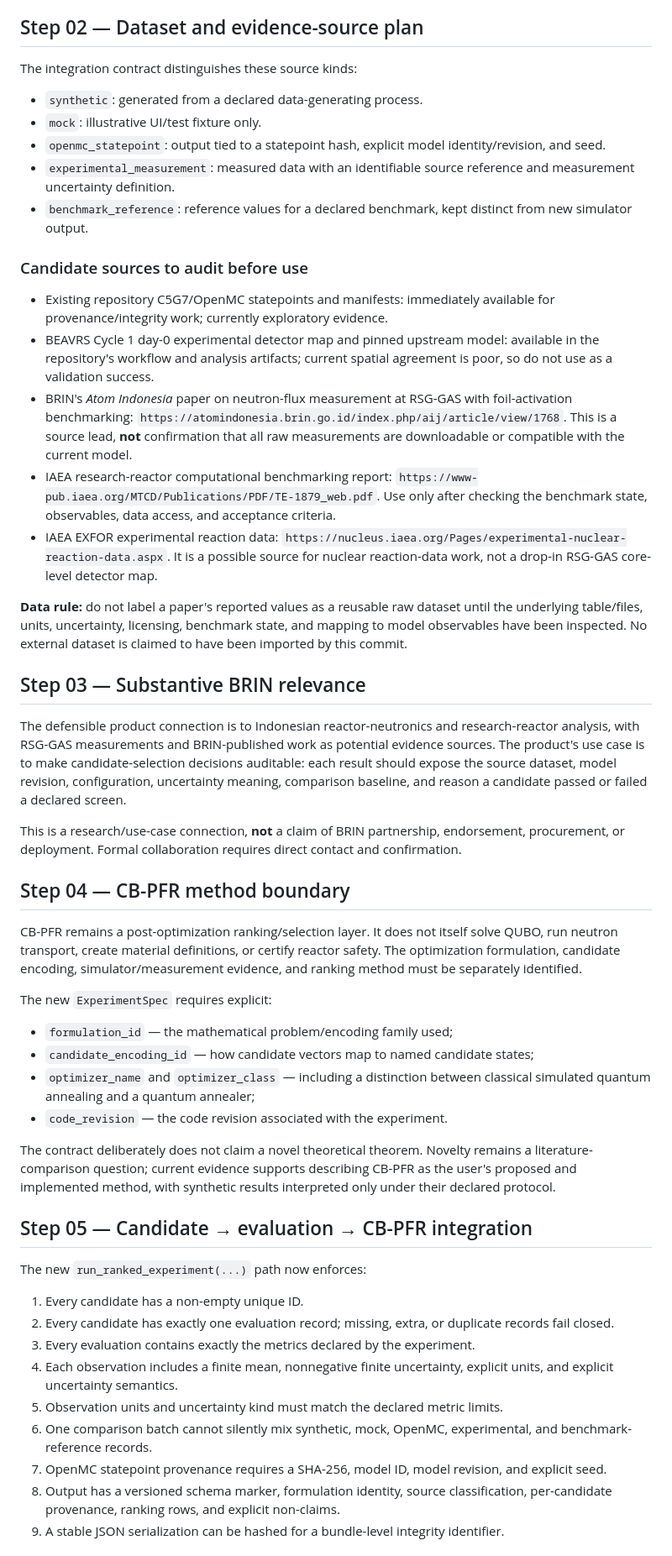
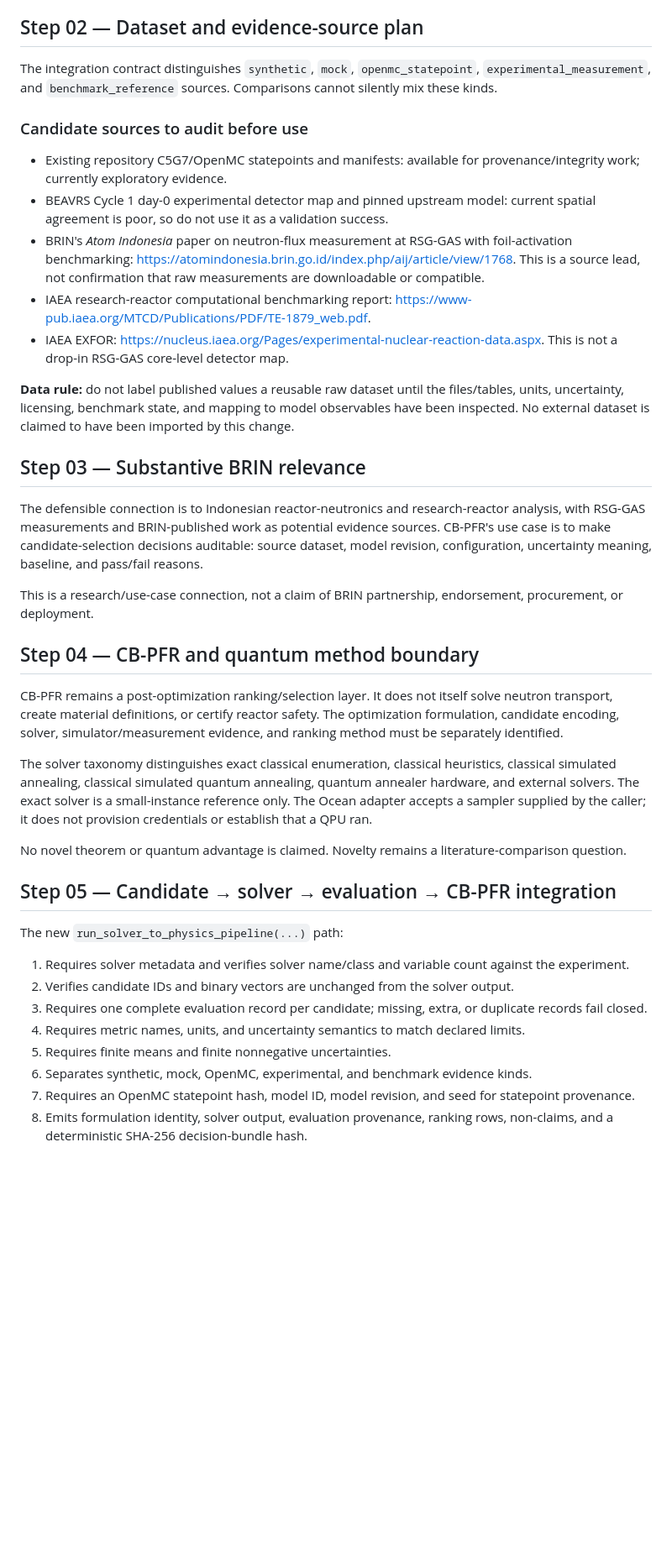
Before and after one commit to thenextw4ng/cb-pfr, a Markdown page: reports/STEP_01_05_EXECUTION_AUDIT_2026-10-12.md, the part around one of its changes. Shown at 84% size. Drawn GitHub-style; blank space fills up the shorter version.

Commit message:
docs: update step 1-5 audit with quantum solver implementation

```diff
--- a/reports/STEP_01_05_EXECUTION_AUDIT_2026-10-12.md
+++ b/reports/STEP_01_05_EXECUTION_AUDIT_2026-10-12.md
@@ -34,50 +35,40 @@ Steps 01–05 have been advanced on an isolated branch. The main branch is untou
 
 ## Step 02 — Dataset and evidence-source plan
 
-The integration contract distinguishes these source kinds:
-- `synthetic`: generated from a declared data-generating process.
-- `mock`: illustrative UI/test fixture only.
-- `openmc_statepoint`: output tied to a statepoint hash, explicit model identity/revision, and seed.
-- `experimental_measurement`: measured data with an identifiable source reference and measurement uncertainty definition.
-- `benchmark_reference`: reference values for a declared benchmark, kept distinct from new simulator output.
+The integration contract distinguishes `synthetic`, `mock`, `openmc_statepoint`, `experimental_measurement`, and `benchmark_reference` sources. Comparisons cannot silently mix these kinds.
 
 ### Candidate sources to audit before use
-- Existing repository C5G7/OpenMC statepoints and manifests: immediately available for provenance/integrity work; currently exploratory evidence.
-- BEAVRS Cycle 1 day-0 experimental detector map and pinned upstream model: available in the repository's workflow and analysis artifacts; current spatial agreement is poor, so do not use as a validation success.
-- BRIN's *Atom Indonesia* paper on neutron-flux measurement at RSG-GAS with foil-activation benchmarking: `https://atomindonesia.brin.go.id/index.php/aij/article/view/1768`. This is a source lead, **not** confirmation that all raw measurements are downloadable or compatible with the current model.
-- IAEA research-reactor computational benchmarking report: `https://www-pub.iaea.org/MTCD/Publications/PDF/TE-1879_web.pdf`. Use only after checking the benchmark state, observables, data access, and acceptance criteria.
-- IAEA EXFOR experimental reaction data: `https://nucleus.iaea.org/Pages/experimental-nuclear-reaction-data.aspx`. It is a possible source for nuclear reaction-data work, not a drop-in RSG-GAS core-level detector map.
+- Existing repository C5G7/OpenMC statepoints and manifests: available for provenance/integrity work; currently exploratory evidence.
+- BEAVRS Cycle 1 day-0 experimental detector map and pinned upstream model: current spatial agreement is poor, so do not use it as a validation success.
+- BRIN's *Atom Indonesia* paper on neutron-flux measurement at RSG-GAS with foil-activation benchmarking: https://atomindonesia.brin.go.id/index.php/aij/article/view/1768. This is a source lead, not confirmation that raw measurements are downloadable or compatible.
+- IAEA research-reactor computational benchmarking report: https://www-pub.iaea.org/MTCD/Publications/PDF/TE-1879_web.pdf.
+- IAEA EXFOR: https://nucleus.iaea.org/Pages/experimental-nuclear-reaction-data.aspx. This is not a drop-in RSG-GAS core-level detector map.
 
-**Data rule:** do not label a paper's reported values as a reusable raw dataset until the underlying table/files, units, uncertainty, licensing, benchmark state, and mapping to model observables have been inspected. No external dataset is claimed to have been imported by this commit.
+**Data rule:** do not label published values a reusable raw dataset until the files/tables, units, uncertainty, licensing, benchmark state, and mapping to model observables have been inspected. No external dataset is claimed to have been imported by this change.
 
 ## Step 03 — Substantive BRIN relevance
 
-The defensible product connection is to Indonesian reactor-neutronics and research-reactor analysis, with RSG-GAS measurements and BRIN-published work as potential evidence sources. The product's use case is to make candidate-selection decisions auditable: each result should expose the source dataset, model revision, configuration, uncertainty meaning, comparison baseline, and reason a candidate passed or failed a declared screen.
+The defensible connection is to Indonesian reactor-neutronics and research-reactor analysis, with RSG-GAS measurements and BRIN-published work as potential evidence sources. CB-PFR's use case is to make candidate-selection decisions auditable: source dataset, model revision, configuration, uncertainty meaning, baseline, and pass/fail reasons.
 
-This is a research/use-case connection, **not** a claim of BRIN partnership, endorsement, procurement, or deployment. Formal collaboration requires direct contact and confirmation.
+This is a research/use-case connection, not a claim of BRIN partnership, endorsement, procurement, or deployment.
 
-## Step 04 — CB-PFR method boundary
+## Step 04 — CB-PFR and quantum method boundary
 
-CB-PFR remains a post-optimization ranking/selection layer. It does not itself solve QUBO, run neutron transport, create material definitions, or certify reactor safety. The optimization formulation, candidate encoding, simulator/measurement evidence, and ranking method must be separately identified.
+CB-PFR remains a post-optimization ranking/selection layer. It does not itself solve neutron transport, create material definitions, or certify reactor safety. The optimization formulation, candidate encoding, solver, simulator/measurement evidence, and ranking method must be separately identified.
 
-The new `ExperimentSpec` requires explicit:
-- `formulation_id` — the mathematical problem/encoding family used;
-- `candidate_encoding_id` — how candidate vectors map to named candidate states;
-- `optimizer_name` and `optimizer_class` — including a distinction between classical simulated quantum annealing and a quantum annealer;
-- `code_revision` — the code revision associated with the experiment.
+The solver taxonomy distinguishes exact classical enumeration, classical heuristics, classical simulated annealing, classical simulated quantum annealing, quantum annealer hardware, and external solvers. The exact solver is a small-instance reference only. The Ocean adapter accepts a sampler supplied by the caller; it does not provision credentials or establish that a QPU ran.
 
-The contract deliberately does not claim a novel theoretical theorem. Novelty remains a literature-comparison question; current evidence supports describing CB-PFR as the user's proposed and implemented method, with synthetic results interpreted only under their declared protocol.
+No novel theorem or quantum advantage is claimed. Novelty remains a literature-comparison question.
 
-## Step 05 — Candidate → evaluation → CB-PFR integration
+## Step 05 — Candidate → solver → evaluation → CB-PFR integration
 
-The new `run_ranked_experiment(...)` path now enforces:
-1. Every candidate has a non-empty unique ID.
-2. Every candidate has exactly one evaluation record; missing, extra, or duplicate records fail closed.
-3. Every evaluation contains exactly the metrics declared by the experiment.
-4. Each observation includes a finite mean, nonnegative finite uncertainty, explicit units, and explicit uncertainty semantics.
-5. Observation units and uncertainty kind must match the declared metric limits.
-6. One comparison batch cannot silently mix synthetic, mock, OpenMC, experimental, and benchmark-reference records.
-7. OpenMC statepoint provenance requires a SHA-256, model ID, model revision, and explicit seed.
-8. Output has a versioned schema marker, formulation identity, source classification, per-candidate provenance, ranking rows, and explicit non-claims.
-9. A stable JSON serialization can be hashed for a bundle-level integrity identifier.
+The new `run_solver_to_physics_pipeline(...)` path:
+1. Requires solver metadata and verifies solver name/class and variable count against the experiment.
+2. Verifies candidate IDs and binary vectors are unchanged from the solver output.
+3. Requires one complete evaluation record per candidate; missing, extra, or duplicate records fail closed.
+4. Requires metric names, units, and uncertainty semantics to match declared limits.
+5. Requires finite means and finite nonnegative uncertainties.
+6. Separates synthetic, mock, OpenMC, experimental, and benchmark evidence kinds.
+7. Requires an OpenMC statepoint hash, model ID, model revision, and seed for statepoint provenance.
+8. Emits formulation identity, solver output, evaluation provenance, ranking rows, non-claims, and a deterministic SHA-256 decision-bundle hash.
 
```
Also changed, not shown: other parts of reports/STEP_01_05_EXECUTION_AUDIT_2026-10-12.md (+19 -17 lines).
